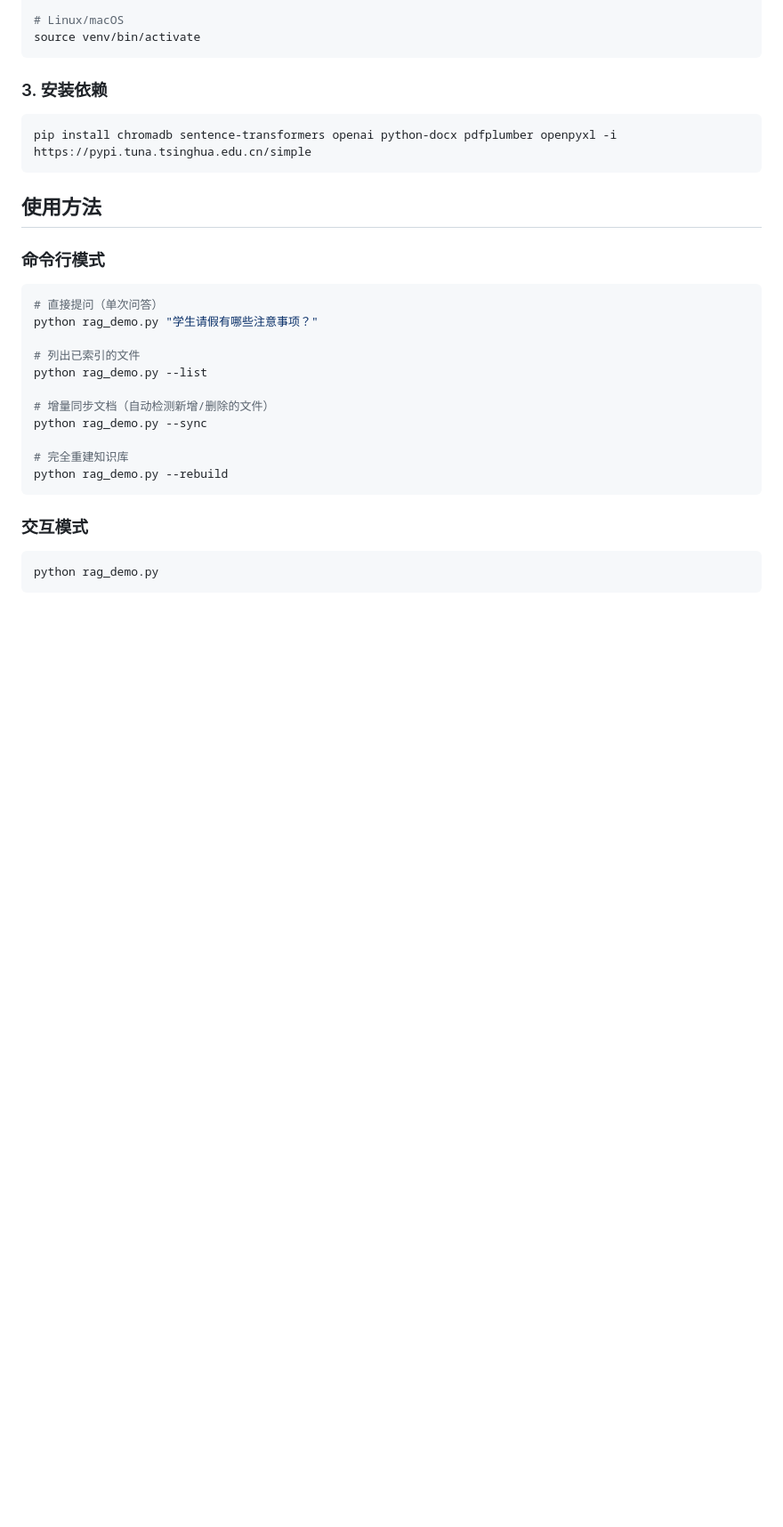
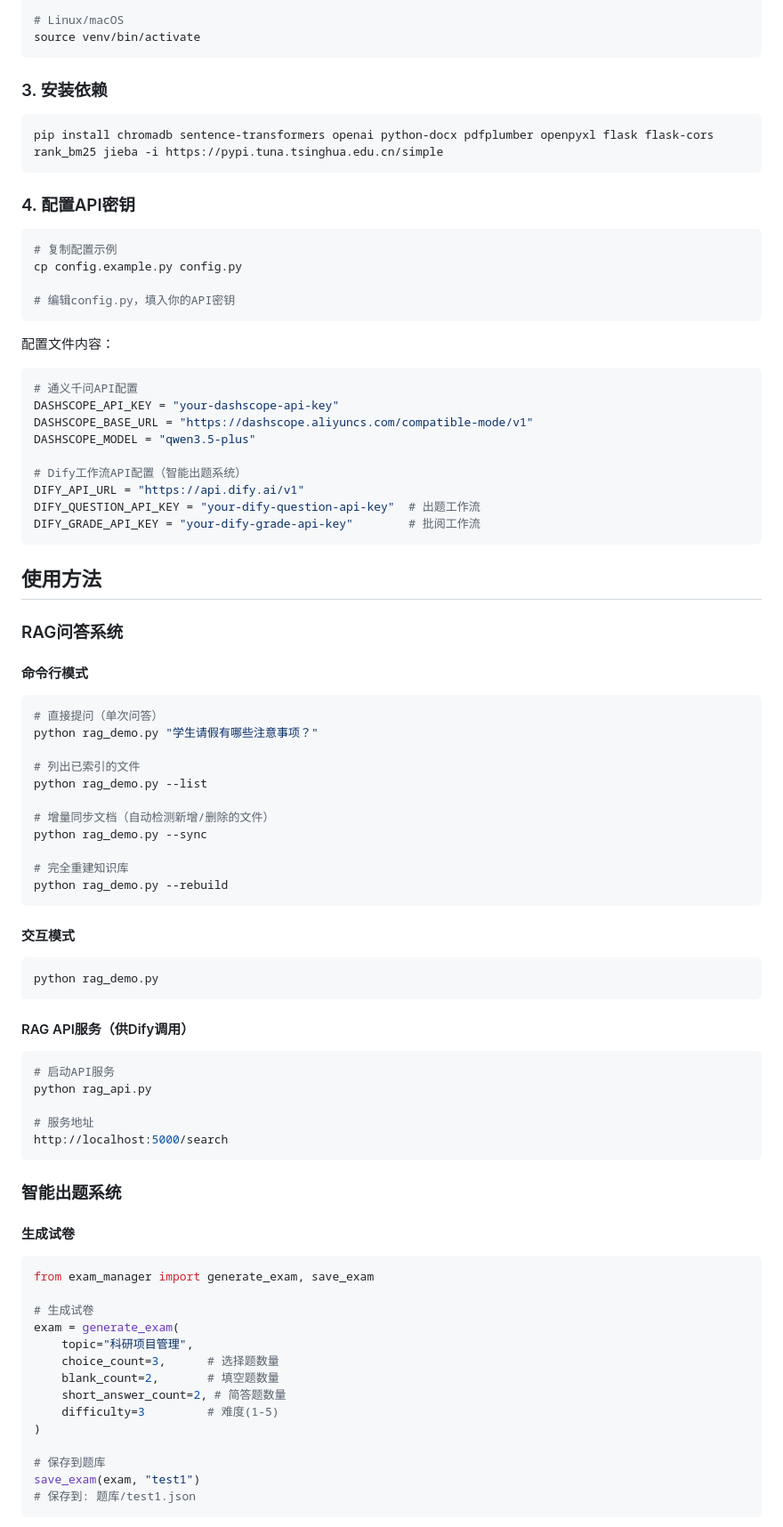
Before and after one commit to lacerate551-dev/RAG_damo, a Markdown page: README.md, the part around one of its changes. Shown at 89% size. Rendered like a GitHub page; blank space fills up the shorter version.

````diff
--- a/README.md
+++ b/README.md
@@ -51,12 +61,36 @@ source venv/bin/activate
 ### 3. 安装依赖
 
 ```bash
-pip install chromadb sentence-transformers openai python-docx pdfplumber openpyxl -i https://pypi.tuna.tsinghua.edu.cn/simple
+pip install chromadb sentence-transformers openai python-docx pdfplumber openpyxl flask flask-cors rank_bm25 jieba -i https://pypi.tuna.tsinghua.edu.cn/simple
+```
+
+### 4. 配置API密钥
+
+```bash
+# 复制配置示例
+cp config.example.py config.py
+
+# 编辑config.py，填入你的API密钥
+```
+
+配置文件内容：
+```python
+# 通义千问API配置
+DASHSCOPE_API_KEY = "your-dashscope-api-key"
+DASHSCOPE_BASE_URL = "https://dashscope.aliyuncs.com/compatible-mode/v1"
+DASHSCOPE_MODEL = "qwen3.5-plus"
+
+# Dify工作流API配置（智能出题系统）
+DIFY_API_URL = "https://api.dify.ai/v1"
+DIFY_QUESTION_API_KEY = "your-dify-question-api-key"  # 出题工作流
+DIFY_GRADE_API_KEY = "your-dify-grade-api-key"        # 批阅工作流
 ```
 
 ## 使用方法
 
-### 命令行模式
+### RAG问答系统
+
+#### 命令行模式
 
 ```bash
 # 直接提问（单次问答）
@@ -72,8 +106,40 @@ python rag_demo.py --sync
 python rag_demo.py --rebuild
 ```
 
-### 交互模式
+#### 交互模式
 
 ```bash
 python rag_demo.py
 ```
+
+#### RAG API服务（供Dify调用）
+
+```bash
+# 启动API服务
+python rag_api.py
+
+# 服务地址
+http://localhost:5000/search
+```
+
+### 智能出题系统
+
+#### 生成试卷
+
+```python
+from exam_manager import generate_exam, save_exam
+
+# 生成试卷
+exam = generate_exam(
+    topic="科研项目管理",
+    choice_count=3,      # 选择题数量
+    blank_count=2,       # 填空题数量
+    short_answer_count=2, # 简答题数量
+    difficulty=3         # 难度(1-5)
+)
+
+# 保存到题库
+save_exam(exam, "test1")
+# 保存到: 题库/test1.json
+```
+
````
Also changed, not shown: other parts of README.md (+76 -6 lines).
